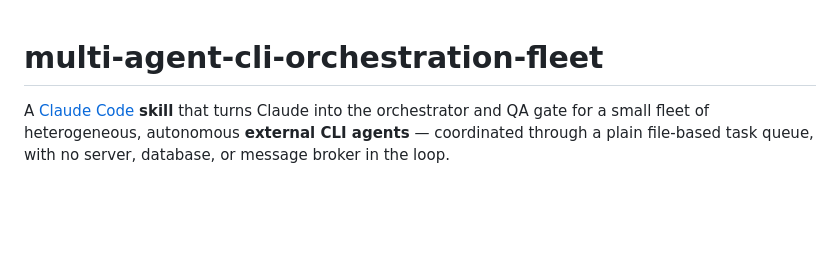
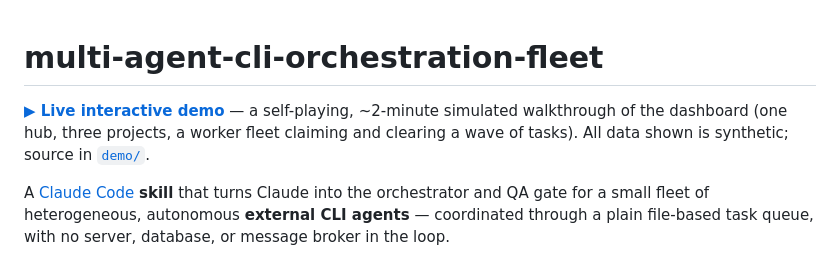
Before and after one commit to AIScorpio/multi-agent-cli-orchestration-fleet, a Markdown page: README.md, the part around the change. Drawn GitHub-style; blank space fills up the shorter version.

Commit message:
Add live demo link to top of README

```diff
--- a/README.md
+++ b/README.md
@@ -1,4 +1,9 @@
 # multi-agent-cli-orchestration-fleet
+
+**[▶ Live interactive demo](https://aiscorpio.github.io/multi-agent-cli-orchestration-fleet/)** —
+a self-playing, ~2-minute simulated walkthrough of the dashboard (one hub, three
+projects, a worker fleet claiming and clearing a wave of tasks). All data shown is
+synthetic; source in [`demo/`](demo/).
 
 A [Claude Code](https://docs.claude.com/en/docs/claude-code) **skill** that turns Claude into
 the orchestrator and QA gate for a small fleet of heterogeneous, autonomous **external CLI
```
